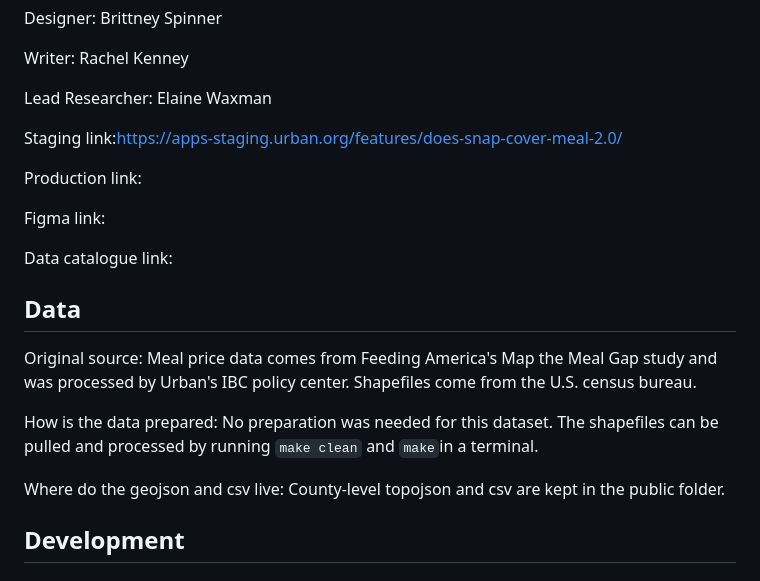
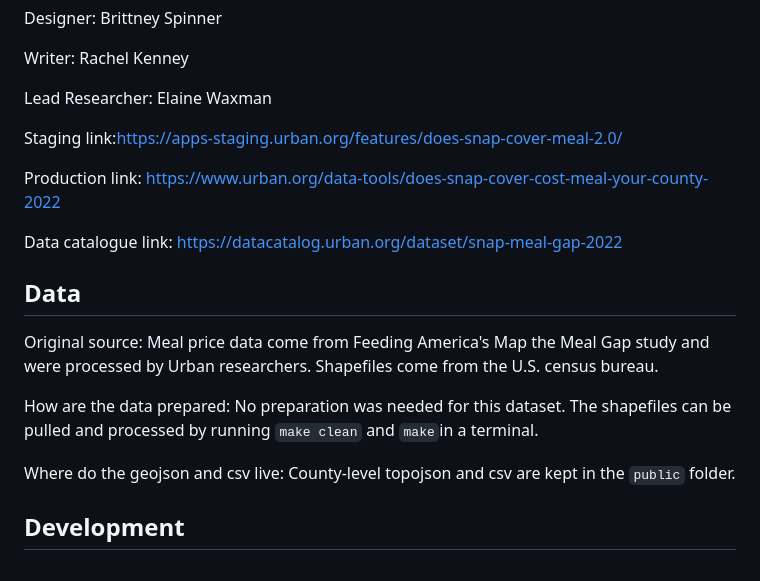
Before and after one commit to UrbanInstitute/does-snap-cover-cost-meal-your-county, a Markdown page: README.md, the part around one of its changes. Drawn GitHub-style.

````diff
--- a/README.md
+++ b/README.md
@@ -15,19 +13,17 @@ Lead Researcher: Elaine Waxman
 
 Staging link:[https://apps-staging.urban.org/features/does-snap-cover-meal-2.0/](https://apps-staging.urban.org/features/does-snap-cover-meal-2.0/)
 
-Production link:
+Production link: [https://www.urban.org/data-tools/does-snap-cover-cost-meal-your-county-2022](https://www.urban.org/data-tools/does-snap-cover-cost-meal-your-county-2022)
 
-Figma link:
-
-Data catalogue link:
+Data catalogue link: [https://datacatalog.urban.org/dataset/snap-meal-gap-2022](https://datacatalog.urban.org/dataset/snap-meal-gap-2022)
 
 
 ## Data
-Original source: Meal price data comes from Feeding America's Map the Meal Gap study and was processed by Urban's IBC policy center. Shapefiles come from the U.S. census bureau.
+Original source: Meal price data come from Feeding America's Map the Meal Gap study and were processed by Urban researchers. Shapefiles come from the U.S. census bureau.
 
-How is the data prepared: No preparation was needed for this dataset. The shapefiles can be pulled and processed by running ```make clean``` and ```make```in a terminal.
+How are the data prepared: No preparation was needed for this dataset. The shapefiles can be pulled and processed by running ```make clean``` and ```make```in a terminal.
 
-Where do the geojson and csv live: County-level topojson and csv are kept in the public folder.
+Where do the geojson and csv live: County-level topojson and csv are kept in the ```public``` folder.
 
 
 ## Development
````
Also changed, not shown: other parts of README.md (+3 -45 lines).
